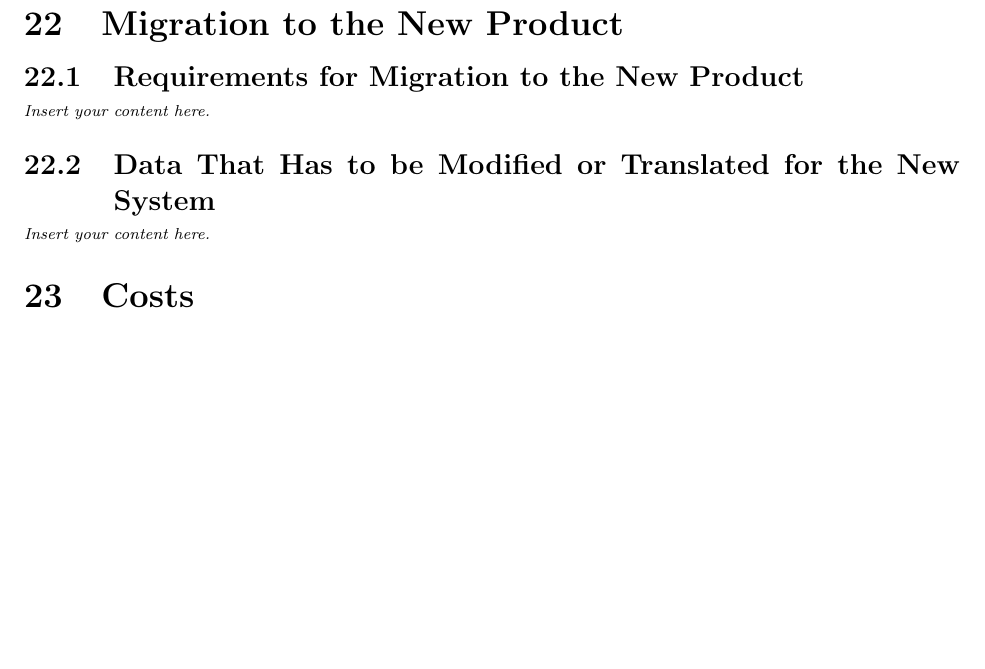
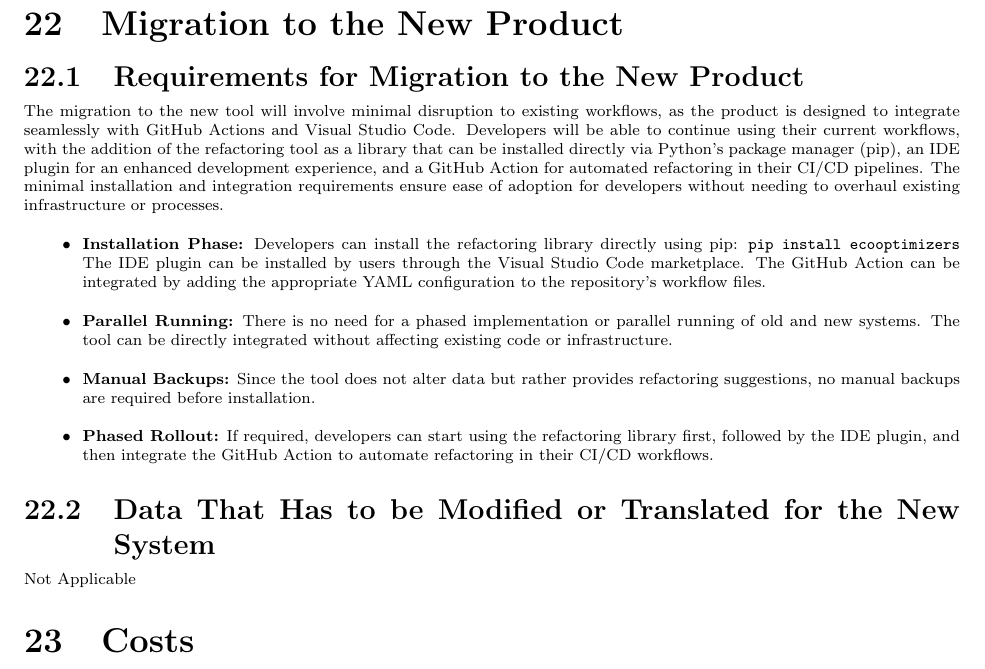
Before and after one commit to ssm-lab/capstone--source-code-optimizer, a LaTeX document (docs/SRS/SRS.tex): part of page 32 of 35, cut so that both start at the same text, the shorter picture padded with empty space. Compiled offline with pdfLaTeX.

Commit message:
[DELIVERABLE 2] SRS Document: Migration to the new Product (#125)

```diff
--- a/docs/SRS/SRS.tex
+++ b/docs/SRS/SRS.tex
@@ -1068,12 +1068,23 @@ The planning of the development phases is based on the deliverables submissions
     \end{itemize}
 \end{enumerate}
 
-
 \section{Migration to the New Product}
 \subsection{Requirements for Migration to the New Product}
-\lips
+The migration to the new tool will involve minimal disruption to existing workflows, as the product is designed to integrate seamlessly with GitHub Actions and Visual Studio Code. Developers will be able to continue using their current workflows, with the addition of the refactoring tool as a library that can be installed directly via Python's package manager (pip), an IDE plugin for an enhanced development experience, and a GitHub Action for automated refactoring in their CI/CD pipelines. The minimal installation and integration requirements ensure ease of adoption for developers without needing to overhaul existing infrastructure or processes.
+\begin{itemize}
+    \item \textbf{Installation Phase:}
+    Developers can install the refactoring library directly using pip:
+    \verb|pip install ecooptimizers|
+    The IDE plugin can be installed by users through the Visual Studio Code marketplace. The GitHub Action can be integrated by adding the appropriate YAML configuration to the repository's workflow files.
+    \item \textbf{Parallel Running:}
+    There is no need for a phased implementation or parallel running of old and new systems. The tool can be directly integrated without affecting existing code or infrastructure.
+    \item \textbf{Manual Backups:}
+    Since the tool does not alter data but rather provides refactoring suggestions, no manual backups are required before installation.
+    \item \textbf{Phased Rollout:}
+    If required, developers can start using the refactoring library first, followed by the IDE plugin, and then integrate the GitHub Action to automate refactoring in their CI/CD workflows.
+\end{itemize}
 \subsection{Data That Has to be Modified or Translated for the New System}
-\lips
+Not Applicable
 
 \section{Costs}
 The total cost of developing this project is primarily based on the effort involved by the development team, given that the tools and platforms used (GitHub, open-source libraries) are free. The project must be completed within the academic year (MVP ready by February 2025), which warrants smart planning and efficient resource allocation.
```
